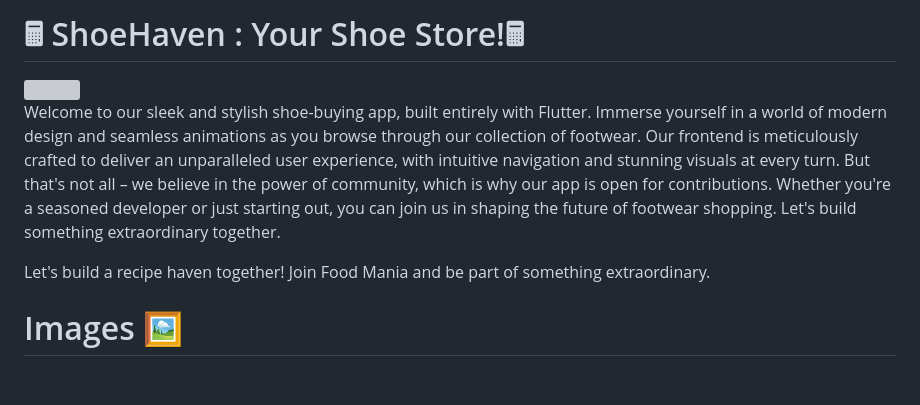
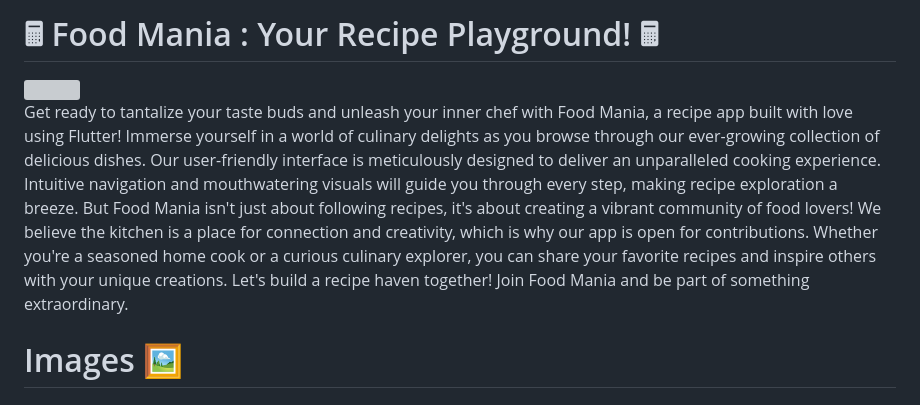
Before and after one commit to Prashant-ranjan-singh-123/Food-Mania, a Markdown page: README.md, the part around the change. Rendered like a GitHub page; grey boxes are pictures that could not be loaded.

```diff
--- a/README.md
+++ b/README.md
@@ -1,12 +1,10 @@
-# 🖩 ShoeHaven : Your Shoe Store!🖩
+# 🖩 Food Mania : Your Recipe Playground! 🖩
 
 <div style="display: flex; justify-content: center;">
     <img src="https://raw.githubusercontent.com/Prashant-ranjan-singh-123/shoe_haven/main/assets/image/icon_1.jpg">
 </div>
 
-Welcome to our sleek and stylish shoe-buying app, built entirely with Flutter. Immerse yourself in a world of modern design and seamless animations as you browse through our collection of footwear. Our frontend is meticulously crafted to deliver an unparalleled user experience, with intuitive navigation and stunning visuals at every turn. But that's not all – we believe in the power of community, which is why our app is open for contributions. Whether you're a seasoned developer or just starting out, you can join us in shaping the future of footwear shopping. Let's build something extraordinary together.
-
-Let's build a recipe haven together!  Join Food Mania and be part of something extraordinary.
+Get ready to tantalize your taste buds and unleash your inner chef with Food Mania, a recipe app built with love using Flutter! Immerse yourself in a world of culinary delights as you browse through our ever-growing collection of delicious dishes. Our user-friendly interface is meticulously designed to deliver an unparalleled cooking experience.  Intuitive navigation and mouthwatering visuals will guide you through every step, making recipe exploration a breeze. But Food Mania isn't just about following recipes, it's about creating a vibrant community of food lovers! We believe the kitchen is a place for connection and creativity, which is why our app is open for contributions. Whether you're a seasoned home cook or a curious culinary explorer, you can share your favorite recipes and inspire others with your unique creations. Let's build a recipe haven together!  Join Food Mania and be part of something extraordinary.
 
 # Images 🖼️
 
```
